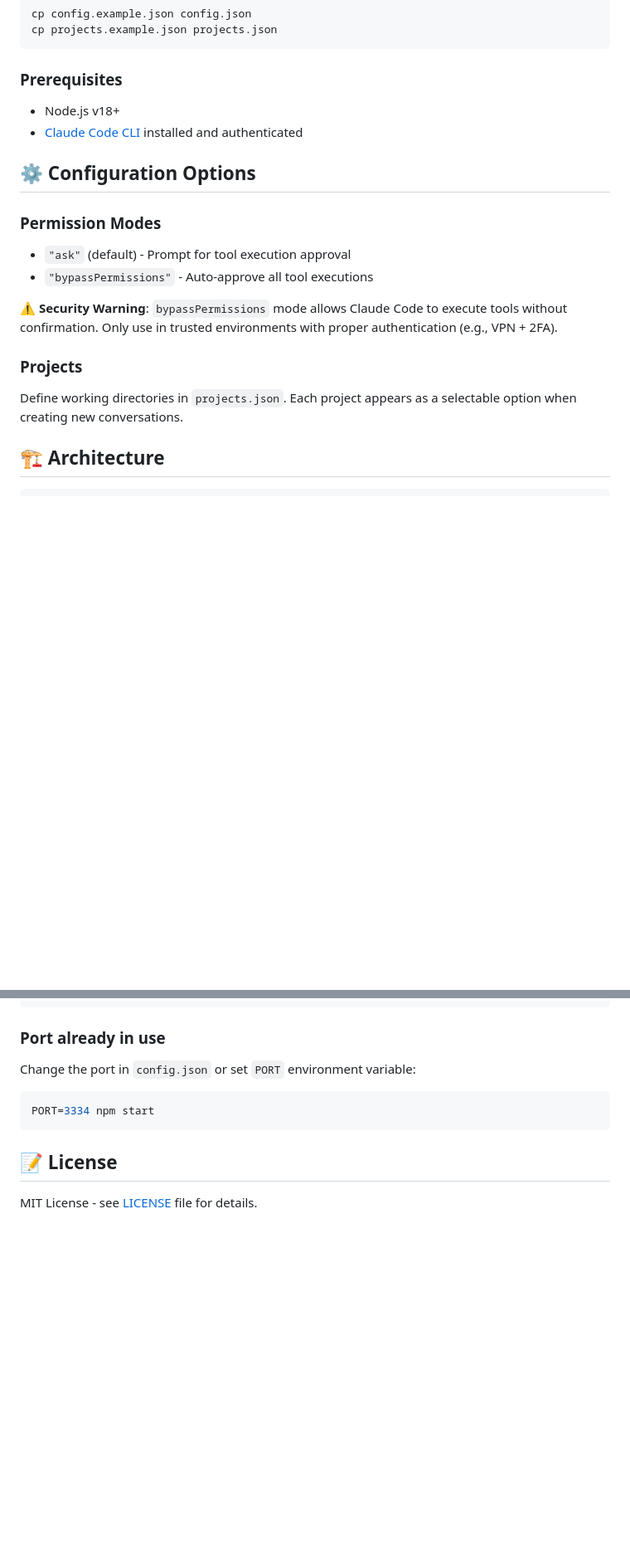
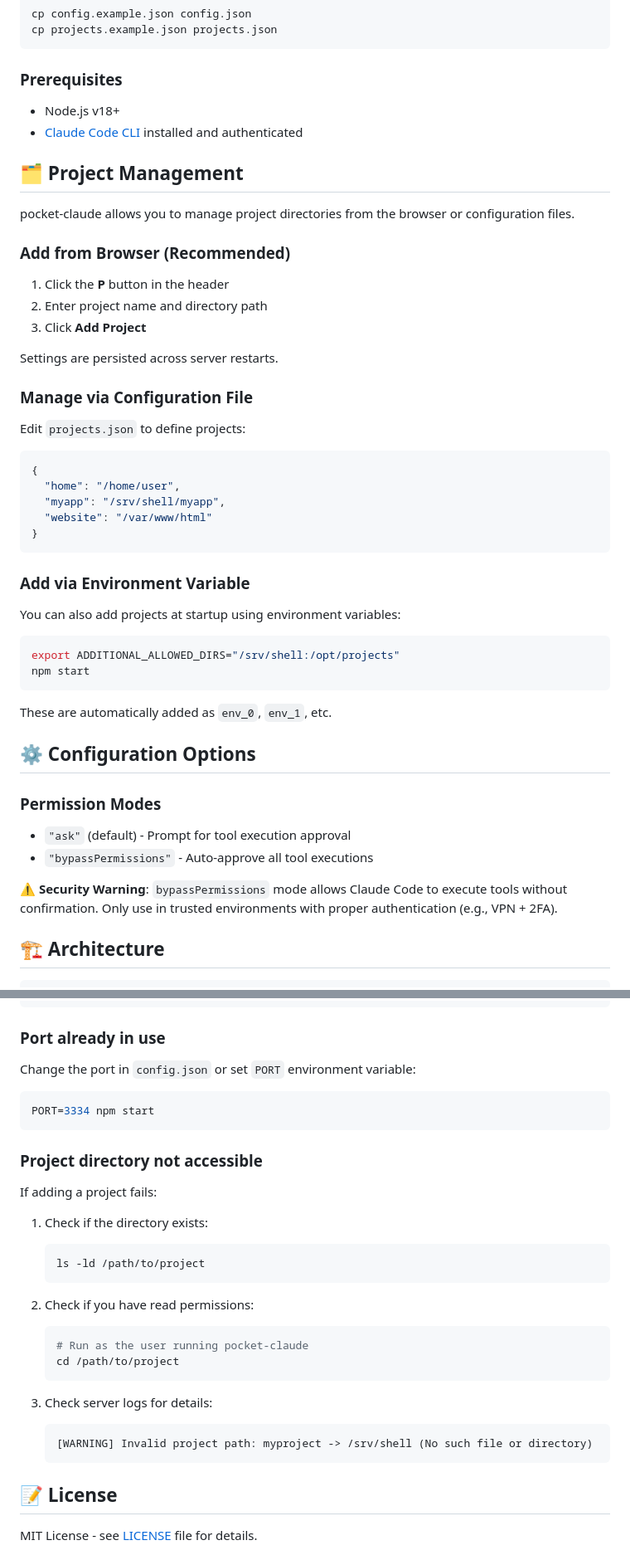
Before and after one commit to tarou0080/pocket-claude, a Markdown page: README.md, 2 parts joined by grey strips. Shown at 83% size. Drawn GitHub-style; blank space fills up the shorter version.

Commit message:
docs: update English README with project management features
Added sections:
- Project Management (browser-based, config file, environment variable)
- Troubleshooting for project directory access issues
- Updated feature list with project management

Matches Japanese README (README.ja.md)

Co-Authored-By: Claude Sonnet 4.5 <noreply@anthropic.com>

````diff
--- a/README.md
+++ b/README.md
@@ -87,6 +87,41 @@ cp projects.example.json projects.json
 - Node.js v18+
 - [Claude Code CLI](https://code.claude.com/) installed and authenticated
 
+## 🗂️ Project Management
+
+pocket-claude allows you to manage project directories from the browser or configuration files.
+
+### Add from Browser (Recommended)
+
+1. Click the **P** button in the header
+2. Enter project name and directory path
+3. Click **Add Project**
+
+Settings are persisted across server restarts.
+
+### Manage via Configuration File
+
+Edit `projects.json` to define projects:
+
+```json
+{
+  "home": "/home/user",
+  "myapp": "/srv/shell/myapp",
+  "website": "/var/www/html"
+}
+```
+
+### Add via Environment Variable
+
+You can also add projects at startup using environment variables:
+
+```bash
+export ADDITIONAL_ALLOWED_DIRS="/srv/shell:/opt/projects"
+npm start
+```
+
+These are automatically added as `env_0`, `env_1`, etc.
+
 ## ⚙️ Configuration Options
 
 ### Permission Modes
@@ -95,10 +130,6 @@ cp projects.example.json projects.json
 - `"bypassPermissions"` - Auto-approve all tool executions
 
 ⚠️ **Security Warning**: `bypassPermissions` mode allows Claude Code to execute tools without confirmation. Only use in trusted environments with proper authentication (e.g., VPN + 2FA).
-
-### Projects
-
-Define working directories in `projects.json`. Each project appears as a selectable option when creating new conversations.
 
 ## 🏗️ Architecture
 
@@ -174,6 +205,25 @@ Change the port in `config.json` or set `PORT` environment variable:
 PORT=3334 npm start
 ```
 
+### Project directory not accessible
+If adding a project fails:
+
+1. Check if the directory exists:
+   ```bash
+   ls -ld /path/to/project
+   ```
+
+2. Check if you have read permissions:
+   ```bash
+   # Run as the user running pocket-claude
+   cd /path/to/project
+   ```
+
+3. Check server logs for details:
+   ```
+   [WARNING] Invalid project path: myproject -> /srv/shell (No such file or directory)
+   ```
+
 ## 📝 License
 
 MIT License - see [LICENSE](LICENSE) file for details.
````
Also changed, not shown: other parts of README.md (+1 -1 lines).
